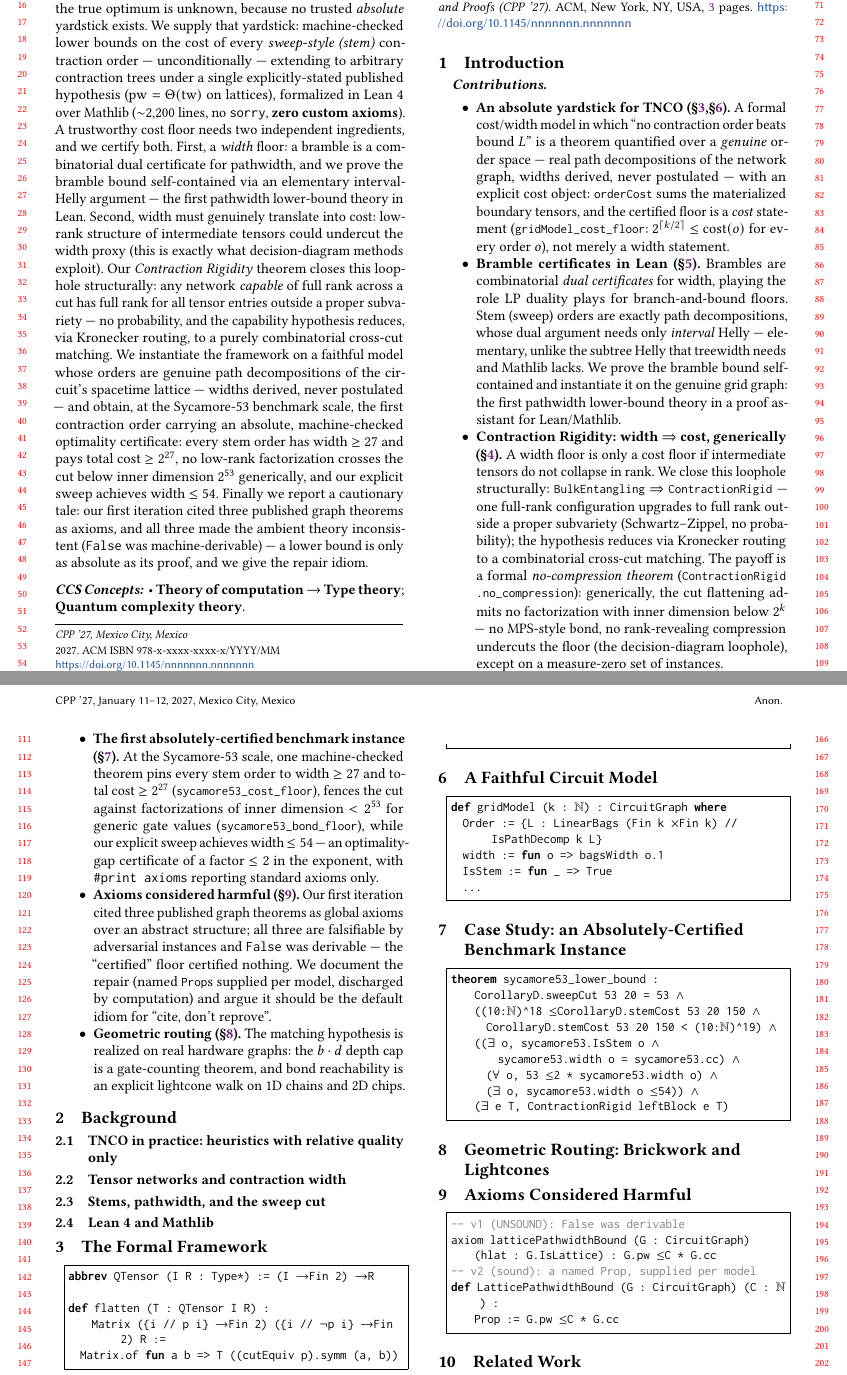
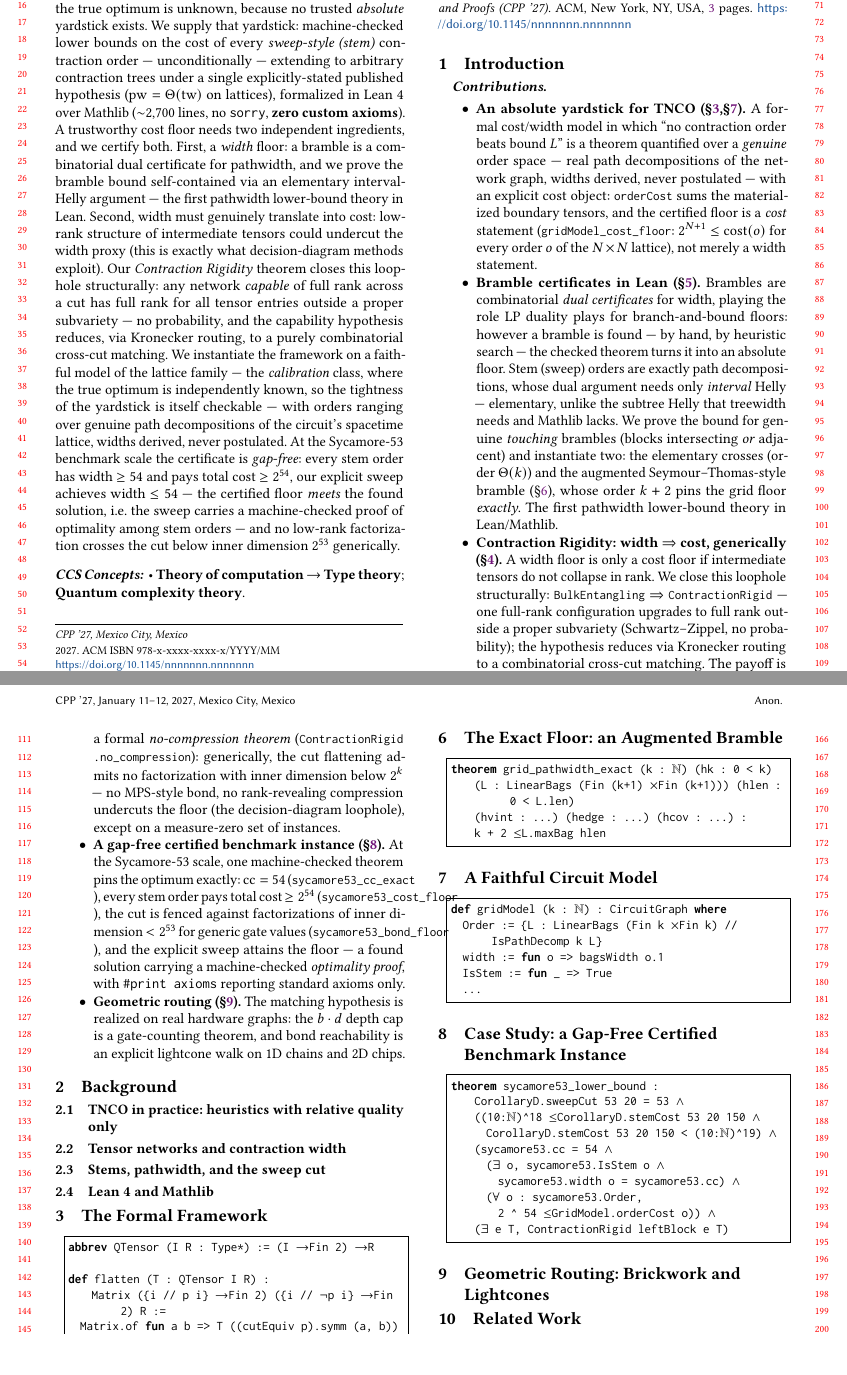
Before and after one commit to ChenYaojian/StemProof, a LaTeX paper (paper/main.tex): two parts of pages 1 and 2 of 3, joined at a grey line, cut so that both start at the same text, the shorter picture padded with empty space. Compiled offline with pdfLaTeX.

Commit message:
Docs: gap-free certificate narrative; drop the axioms section
Changes:
- paper: remove the Axioms Considered Harmful section, bullet, and
  appendix (off the main line; may become a separate note); update
  abstract/contributions/case study to the exact numbers (cc = 54, cost
  floor 2^54, sweep provably optimal); position the lattice family as the
  calibration class (hardness claims scoped to general networks); add the
  heuristic-bramble / verified-checker division of labor; new section for
  the augmented bramble.
- publication-overview: record the exact floor and updated numbers.

Rationale: reviewer-facing story per the revised plan - constants now
meaningful, instance role honest, side quest removed.

```diff
--- a/paper/main.tex
+++ b/paper/main.tex
@@ -56,7 +56,7 @@ true optimum is unknown, because no trusted \emph{absolute} yardstick exists. We
 yardstick: machine-checked lower bounds on the cost of every \emph{sweep-style (stem)}
 contraction order --- unconditionally --- extending to arbitrary contraction trees under a
 single explicitly-stated published hypothesis ($\pw = \Theta(\tw)$ on lattices), formalized
-in Lean~4 over Mathlib ($\sim$2{,}200 lines, no \texttt{sorry},
+in Lean~4 over Mathlib ($\sim$2{,}700 lines, no \texttt{sorry},
 \textbf{zero custom axioms}). A trustworthy cost floor needs two independent ingredients, and
 we certify both. First, a \emph{width} floor: a bramble is a combinatorial dual certificate for
 pathwidth, and we prove the bramble bound self-contained via an elementary interval-Helly
@@ -66,17 +66,16 @@ translate into cost: low-rank structure of intermediate tensors could undercut t
 theorem closes this loophole structurally: any network \emph{capable} of full rank across a
 cut has full rank for all tensor entries outside a proper subvariety --- no probability, and
 the capability hypothesis reduces, via Kronecker routing, to a purely combinatorial cross-cut
-matching. We instantiate the framework on a faithful model whose orders are genuine path
-decompositions of the circuit's spacetime lattice --- widths derived, never postulated --- and
-obtain, at the Sycamore-53 benchmark scale, the first contraction order carrying an absolute,
-machine-checked optimality certificate: every stem order has width $\ge 27$ and pays total
-cost $\ge 2^{27}$, no low-rank factorization crosses the cut below inner dimension $2^{53}$
-generically, and our explicit sweep achieves width $\le 54$. Finally we report a cautionary
-tale: our first iteration cited three
-published graph theorems as axioms, and all three made the ambient theory inconsistent
-(\texttt{False} was machine-derivable) --- a lower bound is only as absolute as its proof, and
-we give the repair idiom.
-%% TODO: final abstract pass; currently ~250 words, trim toward 200.
+matching. We instantiate the framework on a faithful model of the lattice family --- the
+\emph{calibration} class, where the true optimum is independently known, so the tightness of
+the yardstick is itself checkable --- with orders ranging over genuine path decompositions of
+the circuit's spacetime lattice, widths derived, never postulated. At the Sycamore-53
+benchmark scale the certificate is \emph{gap-free}: every stem order has width $\ge 54$ and
+pays total cost $\ge 2^{54}$, our explicit sweep achieves width $\le 54$ --- the certified
+floor \emph{meets} the found solution, i.e.\ the sweep carries a machine-checked proof of
+optimality among stem orders --- and no low-rank factorization crosses the cut below inner
+dimension $2^{53}$ generically.
+%% TODO: final abstract pass; trim toward 200 words.
 \end{abstract}
 
 \begin{CCSXML}
@@ -125,15 +128,18 @@ Lean, Mathlib, pathwidth, brambles, Schwartz--Zippel, quantum circuit simulation
     the network graph, widths derived, never postulated --- with an explicit cost object:
     \lstinline|orderCost| sums the materialized boundary tensors, and the certified floor
     is a \emph{cost} statement (\lstinline|gridModel_cost_floor|:
-    $2^{\lceil k/2\rceil} \le \mathrm{cost}(o)$ for every order $o$), not merely a width
-    statement.
+    $2^{N+1} \le \mathrm{cost}(o)$ for every order $o$ of the $N \times N$ lattice), not
+    merely a width statement.
   \item \textbf{Bramble certificates in Lean (\S\ref{sec:bramble}).} Brambles are
     combinatorial \emph{dual certificates} for width, playing the role LP duality plays for
-    branch-and-bound floors. Stem (sweep) orders are exactly path decompositions, whose
-    dual argument needs only \emph{interval} Helly --- elementary, unlike the subtree Helly
-    that treewidth needs and Mathlib lacks. We prove the bramble bound self-contained and
-    instantiate it on the genuine grid graph: the first pathwidth lower-bound theory in a
-    proof assistant for Lean/Mathlib.
+    branch-and-bound floors: however a bramble is found --- by hand, by heuristic search ---
+    the checked theorem turns it into an absolute floor. Stem (sweep) orders are exactly
+    path decompositions, whose dual argument needs only \emph{interval} Helly ---
+    elementary, unlike the subtree Helly that treewidth needs and Mathlib lacks. We prove
+    the bound for genuine \emph{touching} brambles (blocks intersecting \emph{or} adjacent)
+    and instantiate two: the elementary crosses (order $\Theta(k)$) and the augmented
+    Seymour--Thomas-style bramble (\S\ref{sec:exact}), whose order $k+2$ pins the grid
+    floor \emph{exactly}. The first pathwidth lower-bound theory in Lean/Mathlib.
   \item \textbf{Contraction Rigidity: width $\Rightarrow$ cost, generically
     (\S\ref{sec:rigidity}).} A width floor is only a cost floor if intermediate tensors do
     not collapse in rank. We close this loophole structurally: \lstinline|BulkEntangling|
@@ -145,20 +151,14 @@ Lean, Mathlib, pathwidth, brambles, Schwartz--Zippel, quantum circuit simulation
     no factorization with inner dimension below $2^k$ --- no MPS-style bond, no
     rank-revealing compression undercuts the floor (the decision-diagram loophole),
     except on a measure-zero set of instances.
-  \item \textbf{The first absolutely-certified benchmark instance
-    (\S\ref{sec:endtoend}).} At the Sycamore-53 scale, one machine-checked theorem pins
-    every stem order to width $\ge 27$ and total cost $\ge 2^{27}$
-    (\lstinline|sycamore53_cost_floor|), fences the cut against factorizations of inner
-    dimension $< 2^{53}$ for generic gate values (\lstinline|sycamore53_bond_floor|),
-    while our explicit sweep achieves width $\le 54$ --- an optimality-gap certificate of
-    a factor $\le 2$ in the exponent, with \texttt{\#print axioms} reporting standard
-    axioms only.
-  \item \textbf{Axioms considered harmful (\S\ref{sec:axioms}).} Our first iteration cited
-    three published graph theorems as global axioms over an abstract structure; all three
-    are falsifiable by adversarial instances and \texttt{False} was derivable --- the
-    ``certified'' floor certified nothing. We document the repair (named \lstinline|Prop|s
-    supplied per model, discharged by computation) and argue it should be the default
-    idiom for ``cite, don't reprove''.
+  \item \textbf{A gap-free certified benchmark instance (\S\ref{sec:endtoend}).} At the
+    Sycamore-53 scale, one machine-checked theorem pins the optimum exactly:
+    $\cc = 54$ (\lstinline|sycamore53_cc_exact|), every stem order pays total cost
+    $\ge 2^{54}$ (\lstinline|sycamore53_cost_floor|), the cut is fenced against
+    factorizations of inner dimension $< 2^{53}$ for generic gate values
+    (\lstinline|sycamore53_bond_floor|), and the explicit sweep attains the floor --- a
+    found solution carrying a machine-checked \emph{optimality proof}, with
+    \texttt{\#print axioms} reporting standard axioms only.
   \item \textbf{Geometric routing (\S\ref{sec:routing}).} The matching hypothesis is
     realized on real hardware graphs: the $b\cdot d$ depth cap is a gate-counting theorem,
     and bond reachability is an explicit lightcone walk on 1D chains and 2D chips.
@@ -229,13 +232,32 @@ theorem grid_pathwidth_lower_unconditional (k : ℕ) (hk : 0 < k)
 \end{lstlisting}
 
 %% ===================================================================
+\section{The Exact Floor: an Augmented Bramble}\label{sec:exact}
+%% GridExact.lean. For a yardstick, the constant matters: Θ(k) with slack factor 2 is a
+%% weak certificate; the augmented (Seymour--Thomas style) bramble closes the gap.
+%% - Blocks: k² subgrid crosses ⊕ last row ⊕ last column minus corner; boundary blocks
+%%   are disjoint from the crosses and touch only through edges -> touching bound.
+%% - Monotone chain walks with support bounds (subgrid arms must not overshoot).
+%% - Transversal counting (the classical "miss a row and a column" argument, by
+%%   projections): order ≥ k + 2.
+%% - Punchline: floor k+2 meets the sliding-window sweep exactly -- the grid stem
+%%   optimum is PINNED, and the sweep is provably optimal among stem orders.
+\begin{lstlisting}
+theorem grid_pathwidth_exact (k : ℕ) (hk : 0 < k)
+    (L : LinearBags (Fin (k+1) × Fin (k+1))) (hlen : 0 < L.len)
+    (hvint : ...) (hedge : ...) (hcov : ...) :
+    k + 2 ≤ L.maxBag hlen
+\end{lstlisting}
+
+%% ===================================================================
 \section{A Faithful Circuit Model}\label{sec:model}
 %% GridModel.lean. The degeneracy story is worth telling honestly:
 %% v1 model had Order := Unit, width := const 53 -- the stem clause was near-vacuous.
 %% v2: Order = { L : LinearBags // IsPathDecomp k L }, width = actual largest bag.
-%% Lower: bramble theorem. Upper: sliding-window sweep (bag t = positions [t, t+k]),
-%% card <= k+1 by injectivity of column-major position into an Icc window.
-%% cc bounds: k <= 2·cc and cc <= k+1; optimum attained (Nat.sInf_mem);
+%% Lower: augmented-bramble theorem (exact). Upper: sliding-window sweep (bag t =
+%% positions [t, t+k]), card <= k+1 by injectivity of column-major position into an Icc
+%% window. cc = N+1 exactly (gridModel_cc_eq); optimum attained (Nat.sInf_mem);
+%% cost object: orderCost = Σ 2^|bag|; cost floor 2^{N+1} (gridModel_cost_floor);
 %% LatticePathwidthBound holds with C = 1 by construction (order space = stems).
 \begin{lstlisting}
 def gridModel (k : ℕ) : CircuitGraph where
@@ -246,22 +268,26 @@ def gridModel (k : ℕ) : CircuitGraph where
 \end{lstlisting}
 
 %% ===================================================================
-\section{Case Study: an Absolutely-Certified Benchmark Instance}\label{sec:endtoend}
-%% Sycamore-53 as the canonical TNCO benchmark instance, now with an absolute certificate.
+\section{Case Study: a Gap-Free Certified Benchmark Instance}\label{sec:endtoend}
+%% Sycamore-53 as the calibration instance: the lattice family is where the true optimum
+%% is independently known, so the yardstick's tightness is itself checkable -- and it reads
+%% exactly right (floor = sweep = 54).
 %% CorollaryD.lean (pure arithmetic): sweepCut 53 20 = 53; 10^18 <= 4·2^53·150 < 10^19.
 %% Sycamore.lean: the four-conjunct theorem; #print axioms = standard only.
-%% Read the theorem as a certificate: (i) floor -- no stem order below width 27;
-%% (ii) achievability -- our sweep is a *found solution* with certified gap <= 2 in the
-%% exponent; (iii) rigidity -- the width floor is a genuine cost floor for generic values.
+%% Read the theorem as a certificate: (i) exact floor -- cc = 54, no stem order below 54;
+%% (ii) optimality proof -- the sweep is a *found solution* attaining the floor;
+%% (iii) cost semantics -- every order pays ≥ 2^54; (iv) rigidity -- generic values leave
+%% no low-rank escape below inner dimension 2^53.
 \begin{lstlisting}
 theorem sycamore53_lower_bound :
     CorollaryD.sweepCut 53 20 = 53 ∧
     ((10:ℕ)^18 ≤ CorollaryD.stemCost 53 20 150 ∧
       CorollaryD.stemCost 53 20 150 < (10:ℕ)^19) ∧
-    ((∃ o, sycamore53.IsStem o ∧
+    (sycamore53.cc = 54 ∧
+      (∃ o, sycamore53.IsStem o ∧
         sycamore53.width o = sycamore53.cc) ∧
-      (∀ o, 53 ≤ 2 * sycamore53.width o) ∧
-      (∃ o, sycamore53.width o ≤ 54)) ∧
+      (∀ o : sycamore53.Order,
+        2 ^ 54 ≤ GridModel.orderCost o)) ∧
     (∃ e T, ContractionRigid leftBlock e T)
 \end{lstlisting}
 
@@ -275,36 +301,15 @@ theorem sycamore53_lower_bound :
 %% K·min(m,d) = min(n/2, √n·d) on square chips.
 
 %% ===================================================================
-\section{Axioms Considered Harmful}\label{sec:axioms}
-%% The CPP-audience payload. Tell it straight:
-%% (a) v1 declared: axiom markovShi (G) : G.cc = G.tw;
-%%     axiom latticePathwidthBound (G) (h : G.IsLattice) : G.pw <= C·G.cc;
-%%     axiom treewidthLowerBound ... ;
-%% (b) tw / IsLattice are *free fields* of the abstract structure -> adversarial
-%%     instances falsify all three; we exhibit the three-line False derivations
-%%     (machine-checked, reproduced in the appendix).
-%% (c) The repair: named Props (MarkovShi G, LatticePathwidthBound G C) supplied per
-%%     model; on the concrete model they are *discharged by computation* (C = 1), so the
-%%     end-to-end theorem needs no axiom at all -- strictly stronger than v1 claimed.
-%% (d) Lesson: "cite, don't reprove" must quantify over faithful models, never over
-%%     abstract structures with free semantic fields. Hypothesis-form > axiom-form:
-%%     the reader sees the citation in the statement, and #print axioms stays clean.
-\begin{lstlisting}
--- v1 (UNSOUND): False was derivable
-axiom latticePathwidthBound (G : CircuitGraph)
-    (hlat : G.IsLattice) : G.pw ≤ C * G.cc
--- v2 (sound): a named Prop, supplied per model
-def LatticePathwidthBound (G : CircuitGraph) (C : ℕ) :
-    Prop := G.pw ≤ C * G.cc
-\end{lstlisting}
-
-%% ===================================================================
 \section{Related Work}\label{sec:related}
 %% Organize around the yardstick framing:
 %% - TNCO heuristics (all relative): Gray--Kourtis hyper-opt; Pan--Zhang big-batch;
 %%   Huang et al. stems; SW-TNC multi-stem; Kalachev et al. reuse. None certify a gap.
 %% - Width machinery: Markov--Shi (cc = tw); Boixo et al. (grid tw estimates, QuickBB
 %%   heuristic -- again relative); treewidth exact solvers (small instances, unverified).
+%%   Scope honestly: TNCO hardness is about general networks; on grids the width is
+%%   textbook-known -- which is precisely what qualifies the lattice family as the
+%%   calibration class for the yardstick.
 %% - The loopholes we close: Napp et al. (shallow-2D simulable phase -> regime hypothesis);
 %%   decision diagrams break the width proxy on structured values -> rigidity fences
 %%   generic values.
```
Also changed, not shown: docs/publication-overview.md (+10 -8 lines), paper/main.tex (61 more changed lines).
